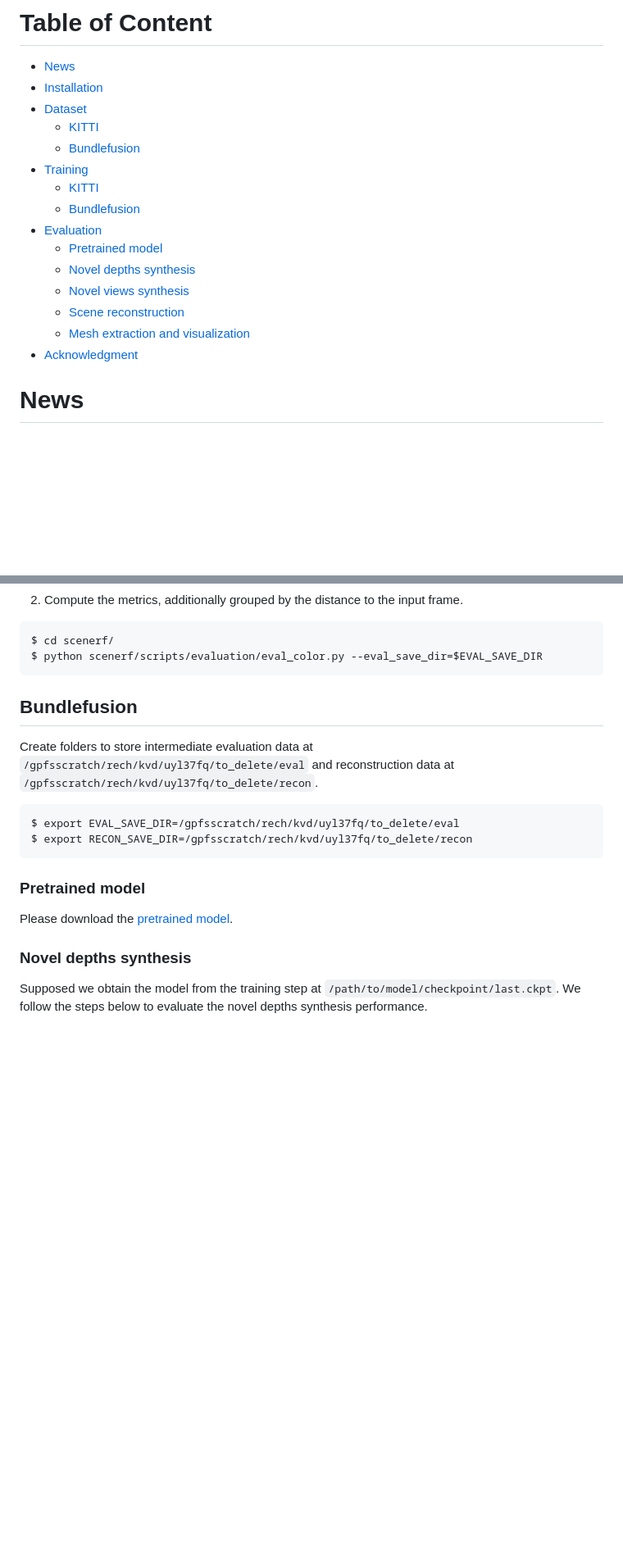
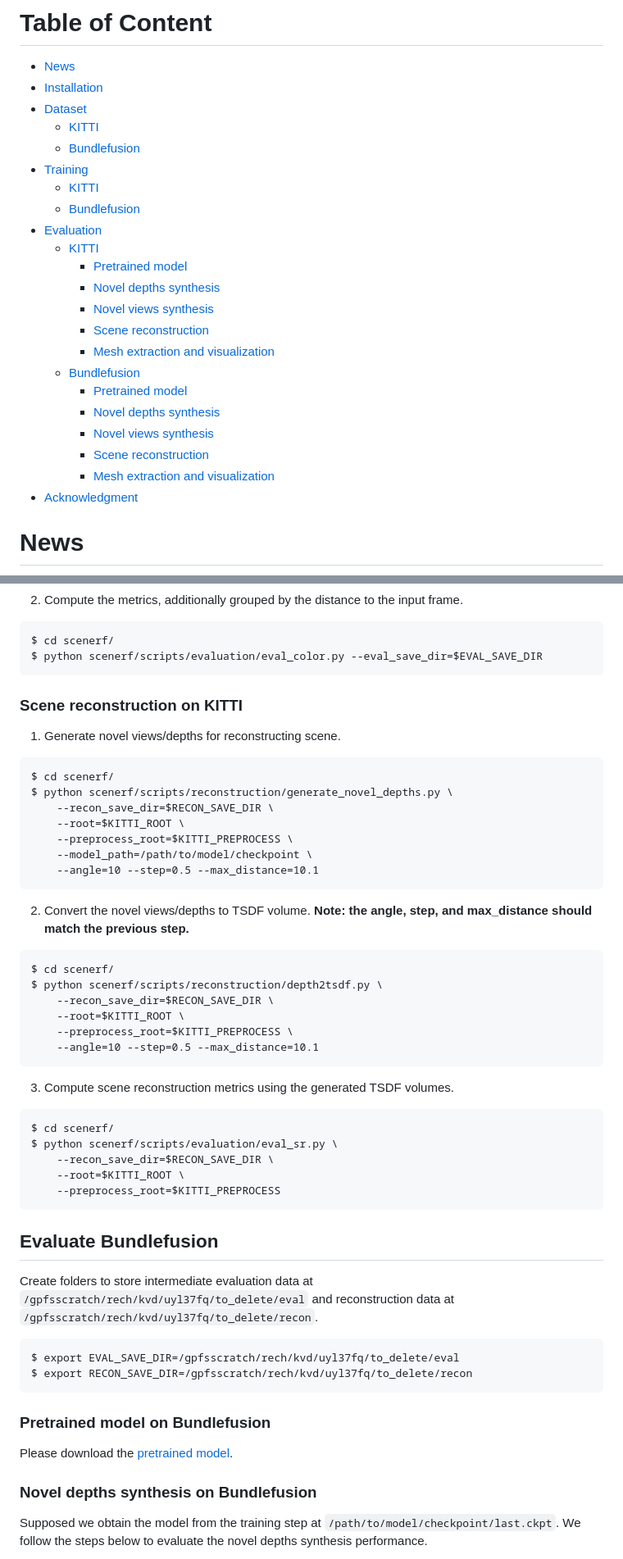
Before and after one commit to astra-vision/SceneRF, a Markdown page: README.md, 2 parts joined by grey strips. Shown at 82% size. GitHub-like rendering; blank space fills up the shorter version.

````diff
--- a/README.md
+++ b/README.md
@@ -57,9 +57,16 @@ If you find this work or code useful, please cite our [paper](https://arxiv.org/
 - [Evaluation](#evaluation)
-  - [Pretrained model](#pretrained-model)
-  - [Novel depths synthesis](#novel-depths-synthesis)
-  - [Novel views synthesis](#novel-views-synthesis)
-  - [Scene reconstruction](#scene-reconstruction)
-  - [Mesh extraction and visualization](#mesh-extraction-and-visualization)
+  - [KITTI](#evaluate-kitti)
+      - [Pretrained model](#pretrained-model-on-kitti)
+      - [Novel depths synthesis](#novel-depths-synthesis-on-kitti)
+      - [Novel views synthesis](#novel-views-synthesis-on-kitti)
+      - [Scene reconstruction](#scene-reconstruction-on-kitti)
+      - [Mesh extraction and visualization](#mesh-extraction-and-visualization)
+  - [Bundlefusion](#evaluate-bundlefusion)
+      - [Pretrained model](#pretrained-model-on-bundlefusion)
+      - [Novel depths synthesis](#novel-depths-synthesis-on-bundlefusion)
+      - [Novel views synthesis](#novel-views-synthesis-on-bundlefusion)
+      - [Scene reconstruction](#scene-reconstruction-on-bundlefusion)
+      - [Mesh extraction and visualization](#mesh-extraction-and-visualization)
 - [Acknowledgment](#acknowledgment)
 
 # News
@@ -223,8 +230,38 @@ $ python scenerf/scripts/evaluation/render_colors.py \
 $ cd scenerf/
 $ python scenerf/scripts/evaluation/eval_color.py --eval_save_dir=$EVAL_SAVE_DIR
 ```
+### Scene reconstruction on KITTI
+1. Generate novel views/depths for reconstructing scene.
+```
+$ cd scenerf/
+$ python scenerf/scripts/reconstruction/generate_novel_depths.py \
+    --recon_save_dir=$RECON_SAVE_DIR \
+    --root=$KITTI_ROOT \
+    --preprocess_root=$KITTI_PREPROCESS \
+    --model_path=/path/to/model/checkpoint \
+    --angle=10 --step=0.5 --max_distance=10.1
+```
 
-## Bundlefusion
+2. Convert the novel views/depths to TSDF volume. **Note: the angle, step, and max_distance should match the previous step.**
+```
+$ cd scenerf/
+$ python scenerf/scripts/reconstruction/depth2tsdf.py \
+    --recon_save_dir=$RECON_SAVE_DIR \
+    --root=$KITTI_ROOT \
+    --preprocess_root=$KITTI_PREPROCESS \
+    --angle=10 --step=0.5 --max_distance=10.1
+```
+3. Compute scene reconstruction metrics using the generated TSDF volumes.
+```
+$ cd scenerf/
+$ python scenerf/scripts/evaluation/eval_sr.py \
+    --recon_save_dir=$RECON_SAVE_DIR \
+    --root=$KITTI_ROOT \
+    --preprocess_root=$KITTI_PREPROCESS
+```
+
+
+## Evaluate Bundlefusion
 Create folders to store intermediate evaluation data at `/gpfsscratch/rech/kvd/uyl37fq/to_delete/eval` and reconstruction data at `/gpfsscratch/rech/kvd/uyl37fq/to_delete/recon`.
 
 ```
@@ -232,10 +269,10 @@ $ export EVAL_SAVE_DIR=/gpfsscratch/rech/kvd/uyl37fq/to_delete/eval
 $ export RECON_SAVE_DIR=/gpfsscratch/rech/kvd/uyl37fq/to_delete/recon
 ```
 
-### Pretrained model
+### Pretrained model on Bundlefusion
 Please download the [pretrained model](https://drive.google.com/file/d/1Zz5-9nFqZCzbe-HJaVoGvCNRgR3I_aIq/view?usp=sharing).
 
-### Novel depths synthesis
+### Novel depths synthesis on Bundlefusion
 Supposed we obtain the model from the training step at `/path/to/model/checkpoint/last.ckpt`. We follow the steps below to evaluate the novel depths synthesis performance.
 1. Compute the depth metrics on all frames in each sequence, additionally grouped by the distance to the input frame.
 
````
Also changed, not shown: other parts of README.md (+14 -14 lines).
